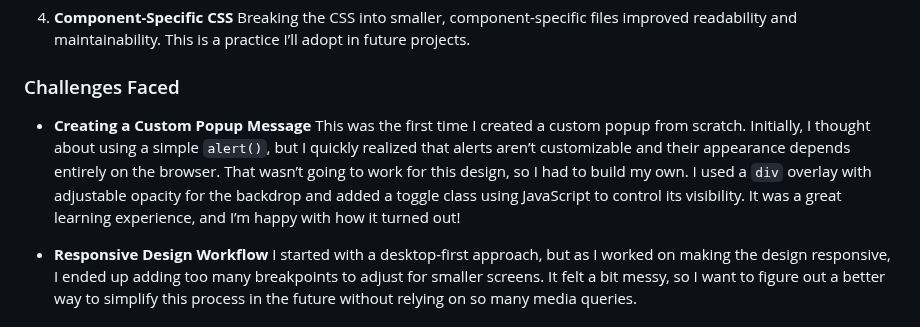
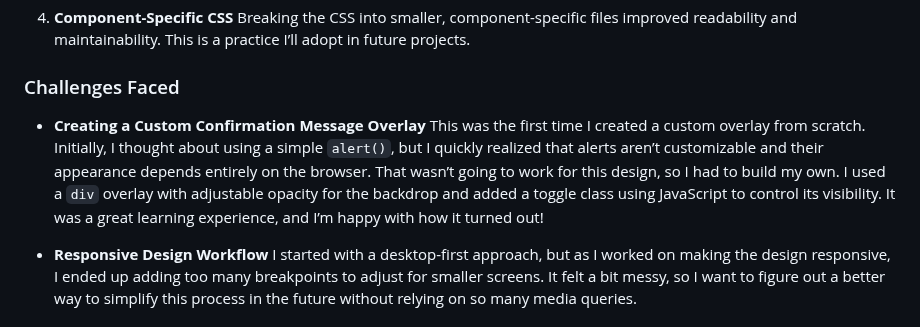
Before and after one commit to Bilal-MEKIRI/newsletter-signup-form, a Markdown page: README.md, the part around the change. GitHub-like rendering.

Commit message:
Modified pop-up to overlay in README file

```diff
--- a/README.md
+++ b/README.md
@@ -110,8 +110,8 @@ This project provided several key takeaways:
 
 ### Challenges Faced
 
-- **Creating a Custom Popup Message**
-  This was the first time I created a custom popup from scratch. Initially, I thought about using a simple `alert()`, but I quickly realized that alerts aren’t customizable and their appearance depends entirely on the browser. That wasn’t going to work for this design, so I had to build my own. I used a `div` overlay with adjustable opacity for the backdrop and added a toggle class using JavaScript to control its visibility. It was a great learning experience, and I’m happy with how it turned out!
+- **Creating a Custom Confirmation Message Overlay**
+  This was the first time I created a custom overlay from scratch. Initially, I thought about using a simple `alert()`, but I quickly realized that alerts aren’t customizable and their appearance depends entirely on the browser. That wasn’t going to work for this design, so I had to build my own. I used a `div` overlay with adjustable opacity for the backdrop and added a toggle class using JavaScript to control its visibility. It was a great learning experience, and I’m happy with how it turned out!
 
 - **Responsive Design Workflow**
   I started with a desktop-first approach, but as I worked on making the design responsive, I ended up adding too many breakpoints to adjust for smaller screens. It felt a bit messy, so I want to figure out a better way to simplify this process in the future without relying on so many media queries.
```
